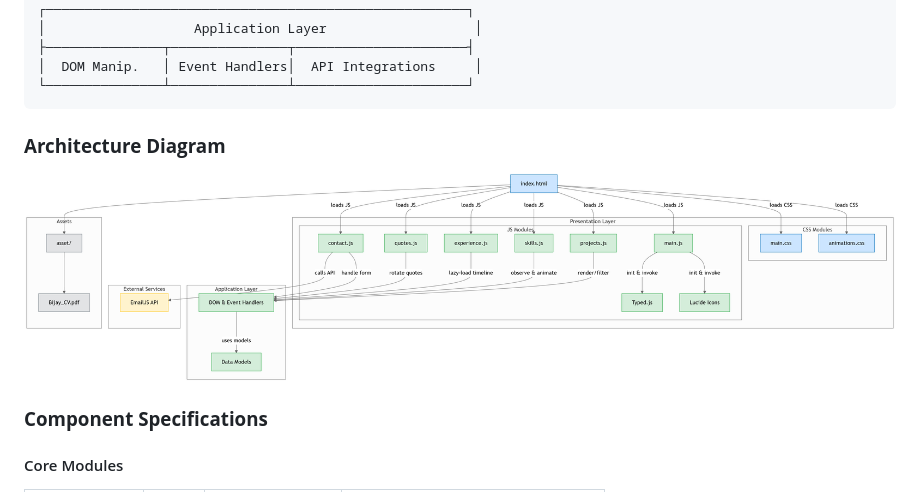
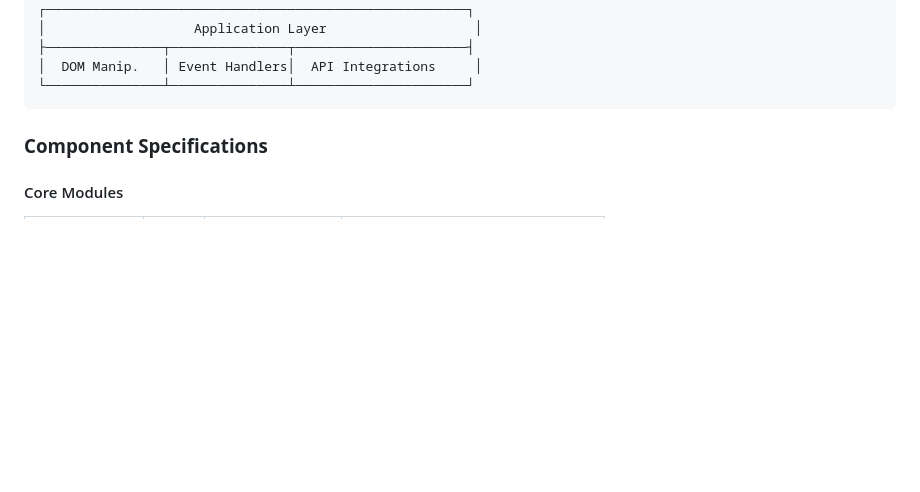
Before and after one commit to bijaybartaula/Patchwork-Chaos, a Markdown page: README.md, the part around one of its changes. GitHub-like rendering; blank space fills up the shorter version.

````diff
--- a/README.md
+++ b/README.md
@@ -82,11 +82,6 @@ patchwork-chaos/
 │  DOM Manip.   │ Event Handlers│  API Integrations     │
 └───────────────┴───────────────┴──────────────────────┘
 ```
-
-### **Architecture Diagram**
-
-![Architecture Diagram](/asset/architecture.png)
-
 
 ### **Component Specifications**
 
````
Also changed, not shown: other parts of README.md (+2 -2 lines).
